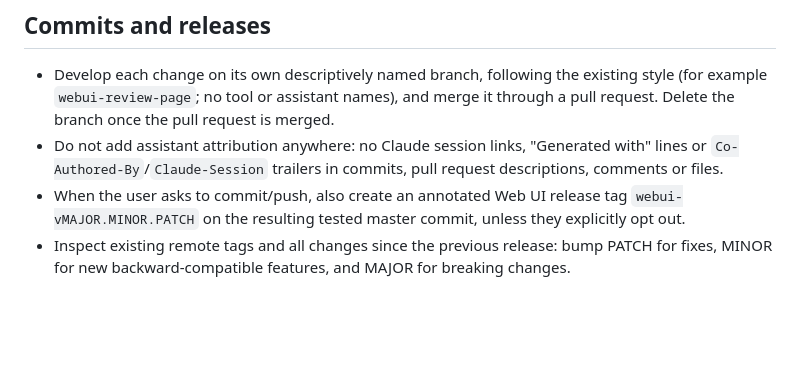
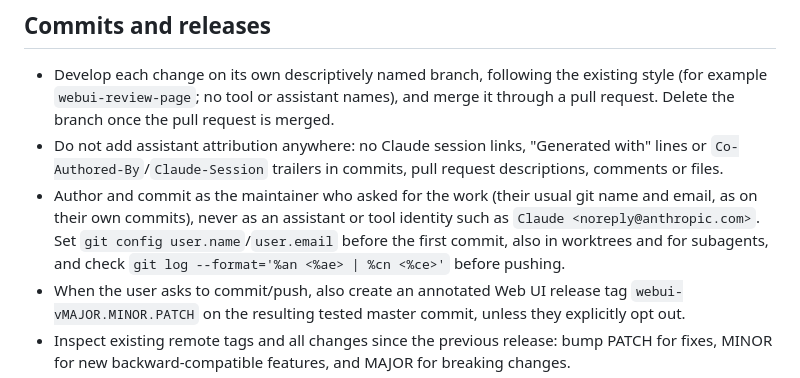
Before and after one commit to tudelft/paparazzi_log_parsing, a Markdown page: AGENTS.md, the part around the change. Rendered like a GitHub page; blank space fills up the shorter version.

Commit message:
AGENTS.md: commit as the maintainer, never as an assistant identity

```diff
--- a/AGENTS.md
+++ b/AGENTS.md
@@ -132,6 +132,10 @@ aviation authority, so every one of these links must keep working in every relea
   Delete the branch once the pull request is merged.
 - Do not add assistant attribution anywhere: no Claude session links, "Generated with" lines or
   `Co-Authored-By`/`Claude-Session` trailers in commits, pull request descriptions, comments or files.
+- Author and commit as the maintainer who asked for the work (their usual git name and email, as on their own
+  commits), never as an assistant or tool identity such as `Claude <noreply@anthropic.com>`. Set `git config
+  user.name`/`user.email` before the first commit, also in worktrees and for subagents, and check
+  `git log --format='%an <%ae> | %cn <%ce>'` before pushing.
 - When the user asks to commit/push, also create an annotated Web UI release tag
   `webui-vMAJOR.MINOR.PATCH` on the resulting tested master commit, unless they explicitly opt out.
 - Inspect existing remote tags and all changes since the previous release: bump PATCH for fixes,
```
